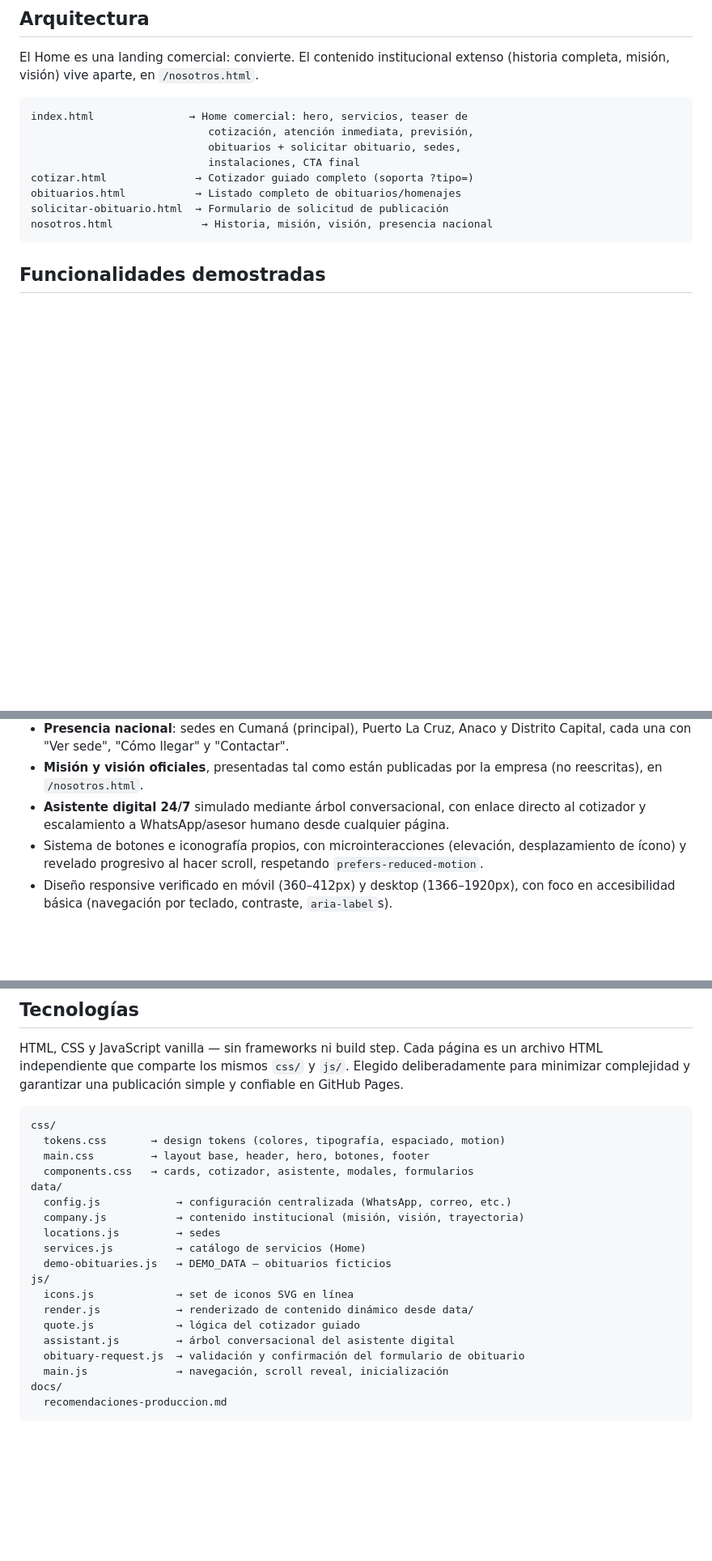
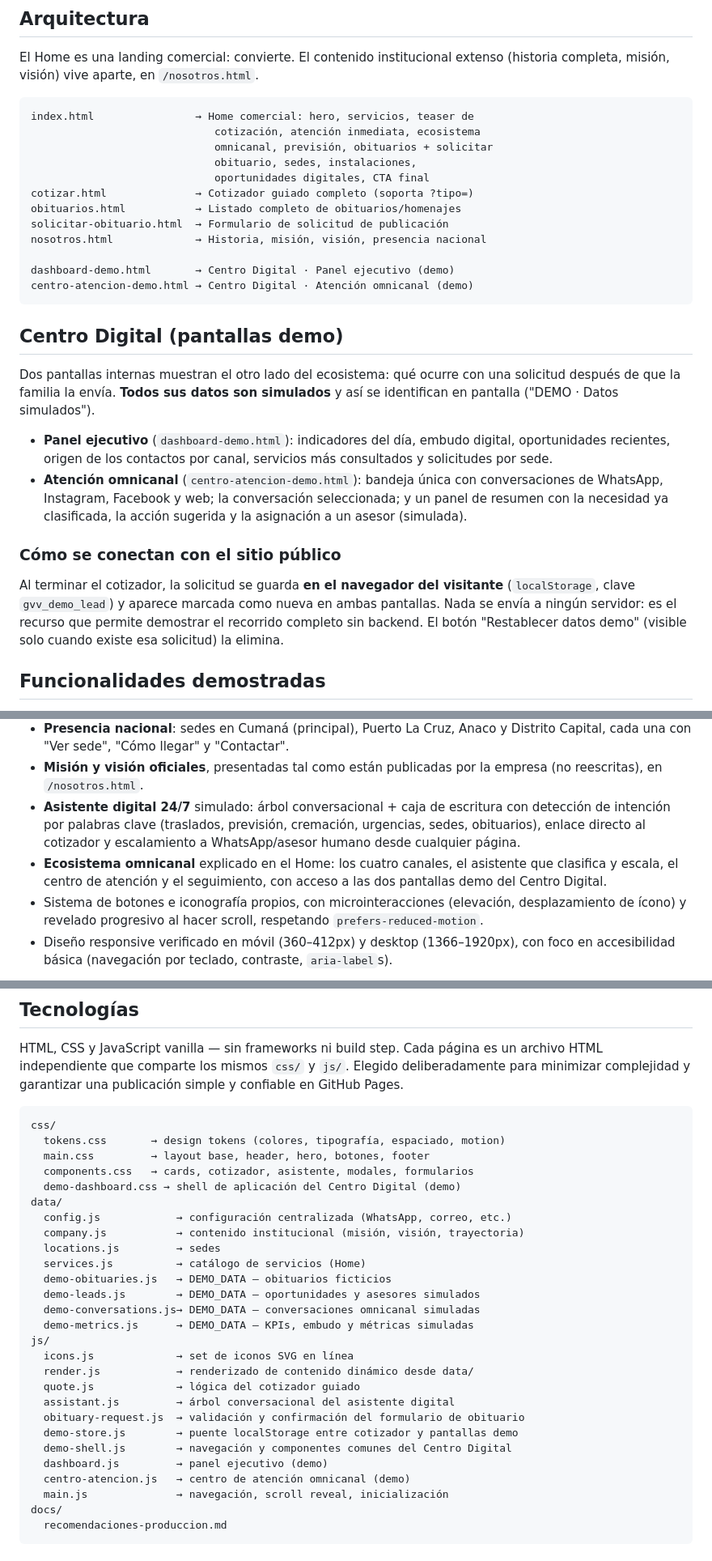
Before and after one commit to elipsoftdev/grupo-virgen-del-valle-poc, a Markdown page: README.md, 3 parts joined by grey strips. Shown at 81% size. GitHub-like rendering; blank space fills up the shorter version.

Commit message:
docs(readme): document the Centro Digital demo screens
Co-Authored-By: Claude Opus 5 <noreply@anthropic.com>

````diff
--- a/README.md
+++ b/README.md
@@ -23,15 +23,43 @@ El Home es una landing comercial: convierte. El contenido institucional
 extenso (historia completa, misión, visión) vive aparte, en `/nosotros.html`.
 
 ```text
-index.html               → Home comercial: hero, servicios, teaser de
-                            cotización, atención inmediata, previsión,
-                            obituarios + solicitar obituario, sedes,
-                            instalaciones, CTA final
+index.html                → Home comercial: hero, servicios, teaser de
+                             cotización, atención inmediata, ecosistema
+                             omnicanal, previsión, obituarios + solicitar
+                             obituario, sedes, instalaciones,
+                             oportunidades digitales, CTA final
 cotizar.html              → Cotizador guiado completo (soporta ?tipo=)
 obituarios.html           → Listado completo de obituarios/homenajes
 solicitar-obituario.html  → Formulario de solicitud de publicación
-nosotros.html              → Historia, misión, visión, presencia nacional
+nosotros.html             → Historia, misión, visión, presencia nacional
+
+dashboard-demo.html       → Centro Digital · Panel ejecutivo (demo)
+centro-atencion-demo.html → Centro Digital · Atención omnicanal (demo)
 ```
+
+## Centro Digital (pantallas demo)
+
+Dos pantallas internas muestran el otro lado del ecosistema: qué ocurre
+con una solicitud después de que la familia la envía. **Todos sus datos
+son simulados** y así se identifican en pantalla ("DEMO · Datos
+simulados").
+
+- **Panel ejecutivo** (`dashboard-demo.html`): indicadores del día, embudo
+  digital, oportunidades recientes, origen de los contactos por canal,
+  servicios más consultados y solicitudes por sede.
+- **Atención omnicanal** (`centro-atencion-demo.html`): bandeja única con
+  conversaciones de WhatsApp, Instagram, Facebook y web; la conversación
+  seleccionada; y un panel de resumen con la necesidad ya clasificada,
+  la acción sugerida y la asignación a un asesor (simulada).
+
+### Cómo se conectan con el sitio público
+
+Al terminar el cotizador, la solicitud se guarda **en el navegador del
+visitante** (`localStorage`, clave `gvv_demo_lead`) y aparece marcada como
+nueva en ambas pantallas. Nada se envía a ningún servidor: es el recurso
+que permite demostrar el recorrido completo sin backend. El botón
+"Restablecer datos demo" (visible solo cuando existe esa solicitud) la
+elimina.
 
 ## Funcionalidades demostradas
 
@@ -56,9 +84,13 @@ nosotros.html              → Historia, misión, visión, presencia nacional
   y Distrito Capital, cada una con "Ver sede", "Cómo llegar" y "Contactar".
 - **Misión y visión oficiales**, presentadas tal como están publicadas por la
   empresa (no reescritas), en `/nosotros.html`.
-- **Asistente digital 24/7** simulado mediante árbol conversacional, con
-  enlace directo al cotizador y escalamiento a WhatsApp/asesor humano desde
-  cualquier página.
+- **Asistente digital 24/7** simulado: árbol conversacional + caja de
+  escritura con detección de intención por palabras clave (traslados,
+  previsión, cremación, urgencias, sedes, obituarios), enlace directo al
+  cotizador y escalamiento a WhatsApp/asesor humano desde cualquier página.
+- **Ecosistema omnicanal** explicado en el Home: los cuatro canales, el
+  asistente que clasifica y escala, el centro de atención y el seguimiento,
+  con acceso a las dos pantallas demo del Centro Digital.
 - Sistema de botones e iconografía propios, con microinteracciones
   (elevación, desplazamiento de ícono) y revelado progresivo al hacer scroll,
   respetando `prefers-reduced-motion`.
@@ -78,18 +110,26 @@ css/
   tokens.css       → design tokens (colores, tipografía, espaciado, motion)
   main.css         → layout base, header, hero, botones, footer
   components.css   → cards, cotizador, asistente, modales, formularios
+  demo-dashboard.css → shell de aplicación del Centro Digital (demo)
 data/
   config.js            → configuración centralizada (WhatsApp, correo, etc.)
   company.js           → contenido institucional (misión, visión, trayectoria)
   locations.js         → sedes
   services.js          → catálogo de servicios (Home)
   demo-obituaries.js   → DEMO_DATA — obituarios ficticios
+  demo-leads.js        → DEMO_DATA — oportunidades y asesores simulados
+  demo-conversations.js→ DEMO_DATA — conversaciones omnicanal simuladas
+  demo-metrics.js      → DEMO_DATA — KPIs, embudo y métricas simuladas
 js/
   icons.js             → set de iconos SVG en línea
   render.js            → renderizado de contenido dinámico desde data/
   quote.js             → lógica del cotizador guiado
   assistant.js         → árbol conversacional del asistente digital
   obituary-request.js  → validación y confirmación del formulario de obituario
+  demo-store.js        → puente localStorage entre cotizador y pantallas demo
+  demo-shell.js        → navegación y componentes comunes del Centro Digital
+  dashboard.js         → panel ejecutivo (demo)
+  centro-atencion.js   → centro de atención omnicanal (demo)
   main.js              → navegación, scroll reveal, inicialización
 docs/
   recomendaciones-produccion.md
````
